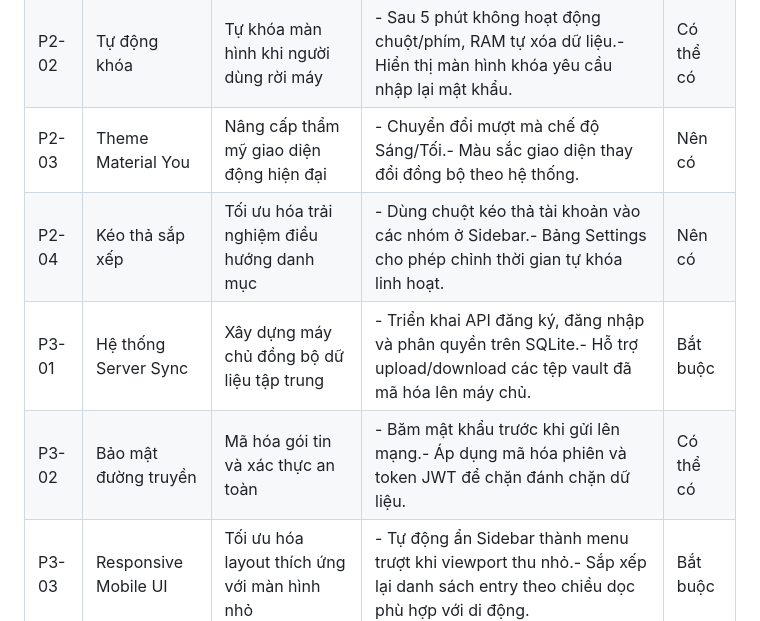
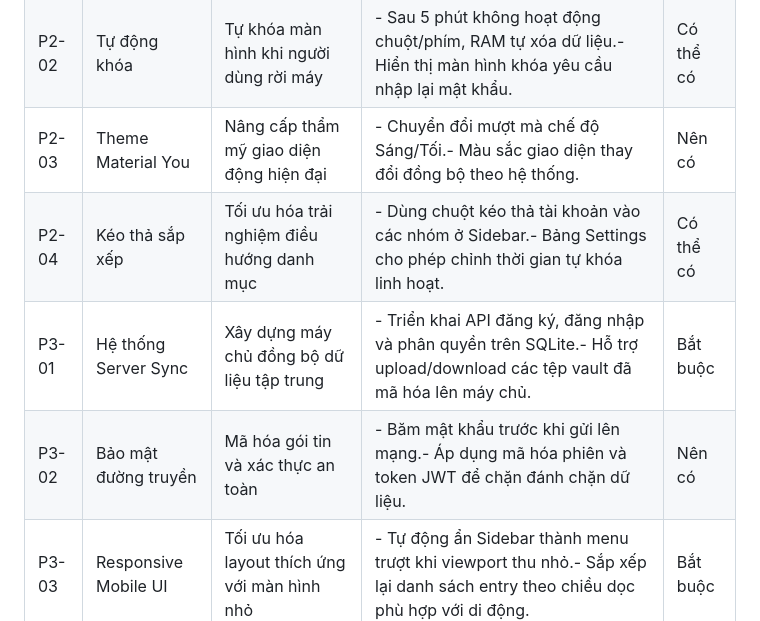
Before and after one commit to quoctrieu07/password-manager, a Markdown page: docs/PRODUCT.md, the part around the change. GitHub-like rendering.

```diff
--- a/docs/PRODUCT.md
+++ b/docs/PRODUCT.md
@@ -319,8 +319,8 @@ Dưới đây là bảng **Product Backlog** hoàn chỉnh, được thiết k
 | P2-01 | Mã hóa file AES | Bảo vệ file JSON bằng Master Password | \- File tải về được mã hóa thành chuỗi ký tự vô nghĩa.\- Yêu cầu nhập đúng Master Password để giải mã. | Bắt buộc |
 | P2-02 | Tự động khóa | Tự khóa màn hình khi người dùng rời máy | \- Sau 5 phút không hoạt động chuột/phím, RAM tự xóa dữ liệu.\- Hiển thị màn hình khóa yêu cầu nhập lại mật khẩu. | Có thể có |
 | P2-03 | Theme Material You | Nâng cấp thẩm mỹ giao diện động hiện đại | \- Chuyển đổi mượt mà chế độ Sáng/Tối.\- Màu sắc giao diện thay đổi đồng bộ theo hệ thống. | Nên có |
-| P2-04 | Kéo thả sắp xếp | Tối ưu hóa trải nghiệm điều hướng danh mục | \- Dùng chuột kéo thả tài khoản vào các nhóm ở Sidebar.\- Bảng Settings cho phép chỉnh thời gian tự khóa linh hoạt. | Nên có |
+| P2-04 | Kéo thả sắp xếp | Tối ưu hóa trải nghiệm điều hướng danh mục | \- Dùng chuột kéo thả tài khoản vào các nhóm ở Sidebar.\- Bảng Settings cho phép chỉnh thời gian tự khóa linh hoạt. | Có thể có |
 | P3-01 | Hệ thống Server Sync | Xây dựng máy chủ đồng bộ dữ liệu tập trung | \- Triển khai API đăng ký, đăng nhập và phân quyền trên SQLite.\- Hỗ trợ upload/download các tệp vault đã mã hóa lên máy chủ. | Bắt buộc |
-| P3-02 | Bảo mật đường truyền | Mã hóa gói tin và xác thực an toàn | \- Băm mật khẩu trước khi gửi lên mạng.\- Áp dụng mã hóa phiên và token JWT để chặn đánh chặn dữ liệu. | Có thể có |
+| P3-02 | Bảo mật đường truyền | Mã hóa gói tin và xác thực an toàn | \- Băm mật khẩu trước khi gửi lên mạng.\- Áp dụng mã hóa phiên và token JWT để chặn đánh chặn dữ liệu. | Nên có |
 | P3-03 | Responsive Mobile UI | Tối ưu hóa layout thích ứng với màn hình nhỏ | \- Tự động ẩn Sidebar thành menu trượt khi viewport thu nhỏ.\- Sắp xếp lại danh sách entry theo chiều dọc phù hợp với di động. | Bắt buộc |
 | P3-04 | Gọt giũa cấu trúc GUI | Loại bỏ cấu phần thừa và tối ưu hóa điều hướng | \- Loại bỏ một số nút thừa, thay đổi GUI để cùng lúc phù hợp với nhiều thiết bị khác nhau. | Bắt buộc |
```
